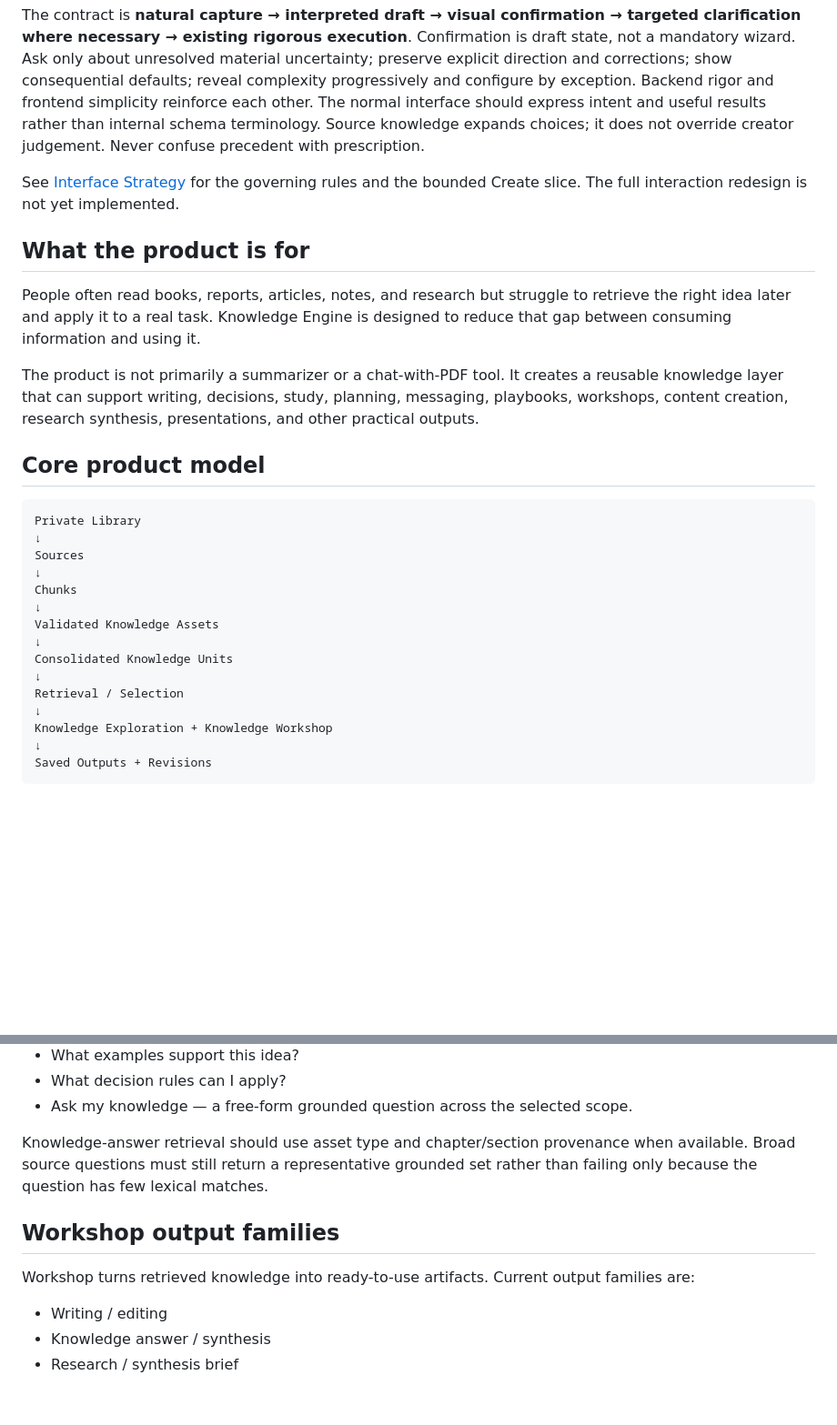
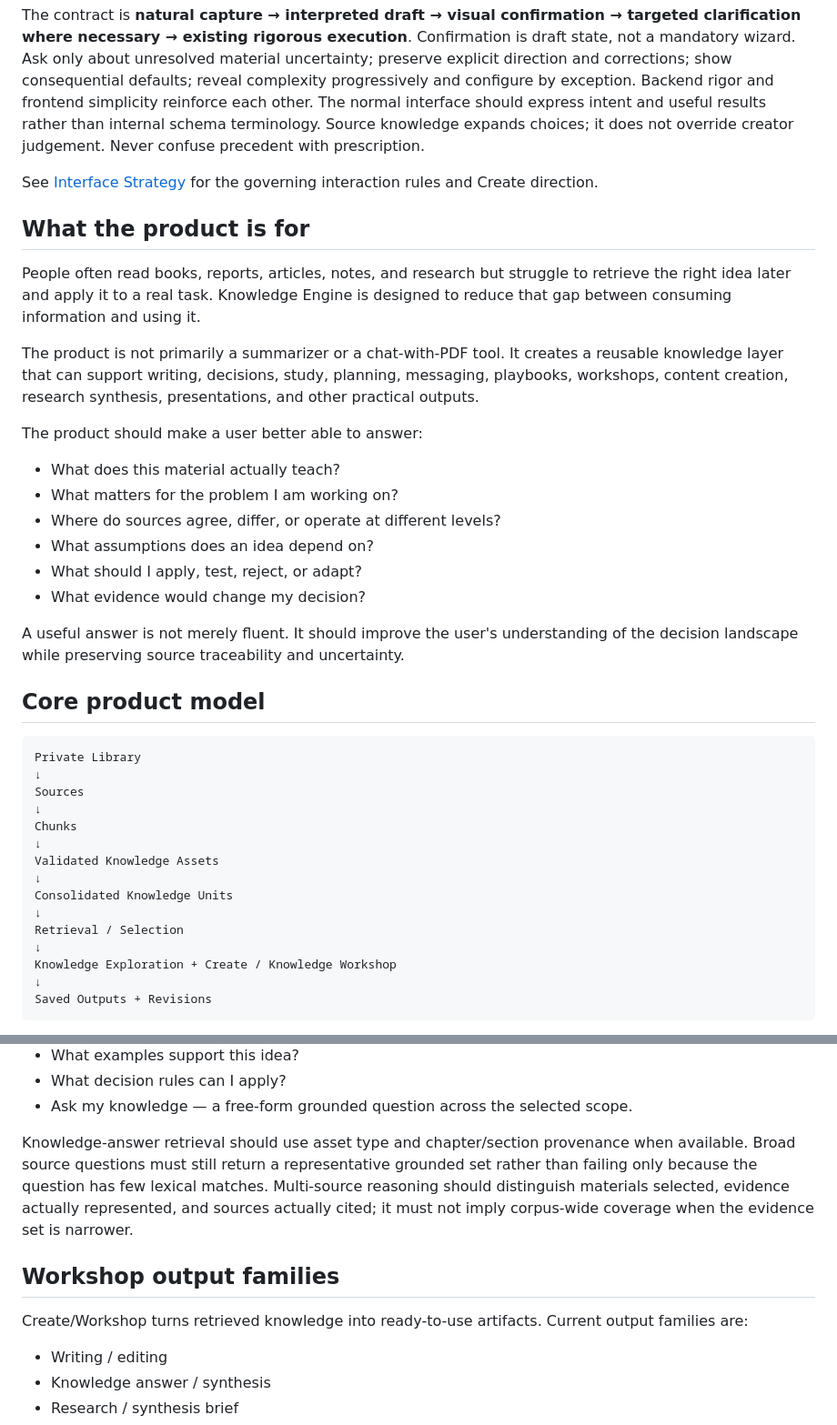
Before and after one commit to beautifulmind9/knowledge-engine, a Markdown page: docs/product_vision.md, 2 parts joined by grey strips. Shown at 91% size. Drawn GitHub-style; blank space fills up the shorter version.

````diff
--- a/docs/product_vision.md
+++ b/docs/product_vision.md
@@ -12,13 +12,24 @@ Short form: **Knowledge in. Useful outputs out.**
 
 The contract is **natural capture → interpreted draft → visual confirmation → targeted clarification where necessary → existing rigorous execution**. Confirmation is draft state, not a mandatory wizard. Ask only about unresolved material uncertainty; preserve explicit direction and corrections; show consequential defaults; reveal complexity progressively and configure by exception. Backend rigor and frontend simplicity reinforce each other. The normal interface should express intent and useful results rather than internal schema terminology. Source knowledge expands choices; it does not override creator judgement. Never confuse precedent with prescription.
 
-See [Interface Strategy](interface_strategy.md) for the governing rules and the bounded Create slice. The full interaction redesign is not yet implemented.
+See [Interface Strategy](interface_strategy.md) for the governing interaction rules and Create direction.
 
 ## What the product is for
 
 People often read books, reports, articles, notes, and research but struggle to retrieve the right idea later and apply it to a real task. Knowledge Engine is designed to reduce that gap between consuming information and using it.
 
 The product is not primarily a summarizer or a chat-with-PDF tool. It creates a reusable knowledge layer that can support writing, decisions, study, planning, messaging, playbooks, workshops, content creation, research synthesis, presentations, and other practical outputs.
+
+The product should make a user better able to answer:
+
+- What does this material actually teach?
+- What matters for the problem I am working on?
+- Where do sources agree, differ, or operate at different levels?
+- What assumptions does an idea depend on?
+- What should I apply, test, reject, or adapt?
+- What evidence would change my decision?
+
+A useful answer is not merely fluent. It should improve the user's understanding of the decision landscape while preserving source traceability and uncertainty.
 
 ## Core product model
 
@@ -35,7 +46,7 @@ Consolidated Knowledge Units
 ↓
 Retrieval / Selection
 ↓
-Knowledge Exploration + Knowledge Workshop
+Knowledge Exploration + Create / Knowledge Workshop
 ↓
 Saved Outputs + Revisions
 ```
@@ -56,11 +67,11 @@ Core questions include:
 - What decision rules can I apply?
 - Ask my knowledge — a free-form grounded question across the selected scope.
 
-Knowledge-answer retrieval should use asset type and chapter/section provenance when available. Broad source questions must still return a representative grounded set rather than failing only because the question has few lexical matches.
+Knowledge-answer retrieval should use asset type and chapter/section provenance when available. Broad source questions must still return a representative grounded set rather than failing only because the question has few lexical matches. Multi-source reasoning should distinguish materials selected, evidence actually represented, and sources actually cited; it must not imply corpus-wide coverage when the evidence set is narrower.
 
 ## Workshop output families
 
-Workshop turns retrieved knowledge into ready-to-use artifacts. Current output families are:
+Create/Workshop turns retrieved knowledge into ready-to-use artifacts. Current output families are:
 
 - Writing / editing
 - Knowledge answer / synthesis
````
Also changed, not shown: other parts of docs/product_vision.md (+42 -17 lines).
